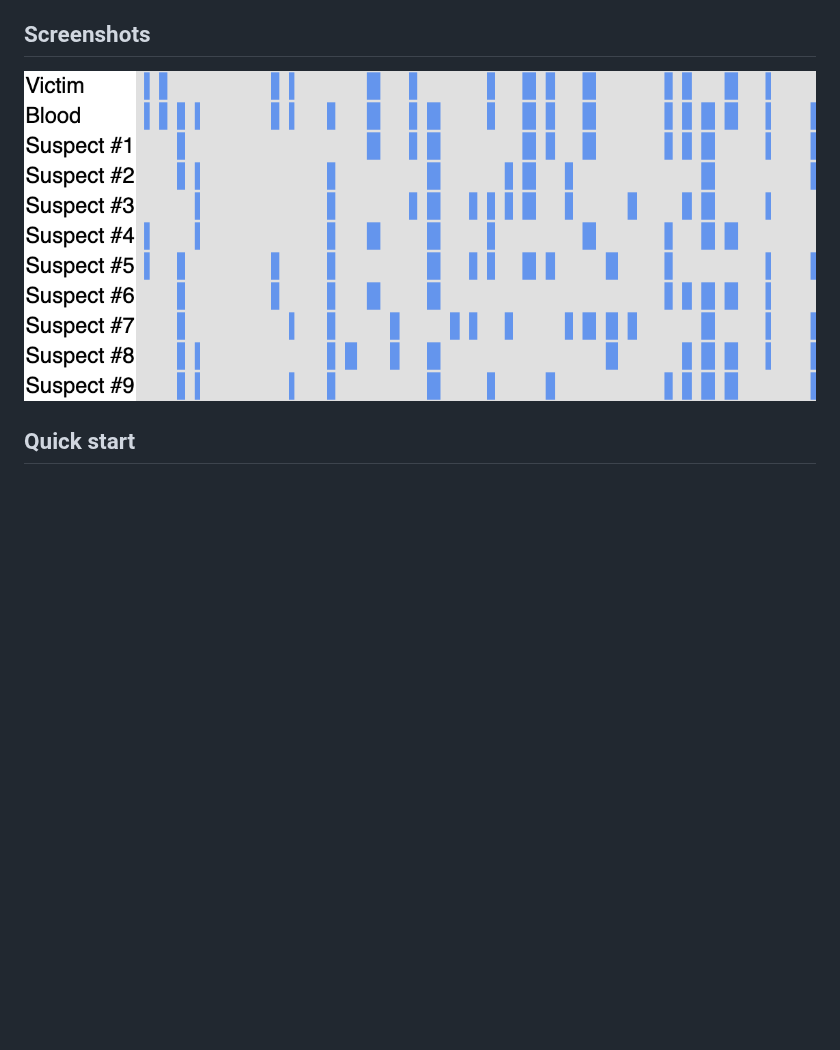
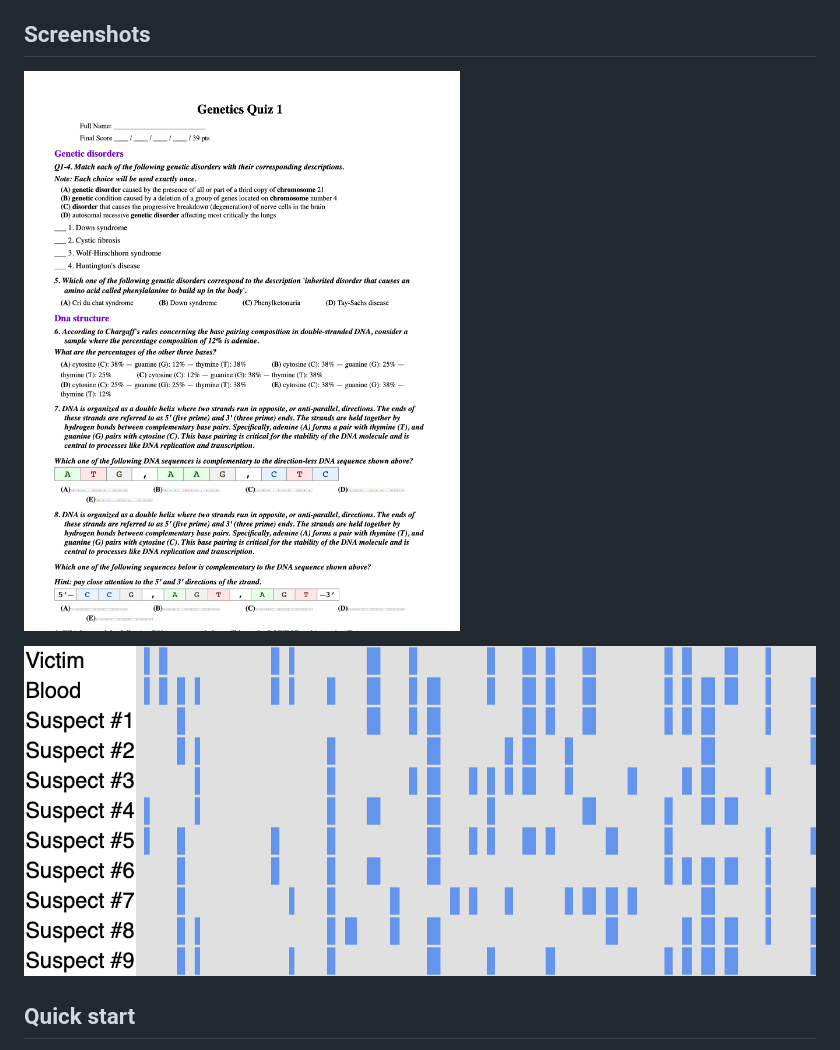
Before and after one commit to vosslab/exam-formatting-tools, a Markdown page: README.md, the part around the change. GitHub-like rendering; pictures changed too: docs/screenshots/genetics_quiz1_page1.png (added); blank space fills up the shorter version.

Commit message:
updated screenshots

```diff
--- a/README.md
+++ b/README.md
@@ -23,7 +23,9 @@ The latest recorded website-task acceptance run processed 87 tasks into 82 quest
 ## Screenshots
 
 <!-- screenshots:begin (managed by screenshot-docs) -->
-![Rendered gel-electrophoresis figure from a generated exam](docs/screenshots/generated_exam_gel.png)
+![First full page of a generated Genetics Quiz 1 DOCX](docs/screenshots/genetics_quiz1_page1.png)
+
+![Rendered gel-electrophoresis problem asset from the generated exam](docs/screenshots/generated_exam_gel.png)
 <!-- screenshots:end -->
 
 ## Quick start
```
Also changed, not shown: docs/CHANGELOG.md (+1 -1 lines), docs/screenshots/reference_generated_exam_media.png (deleted).
